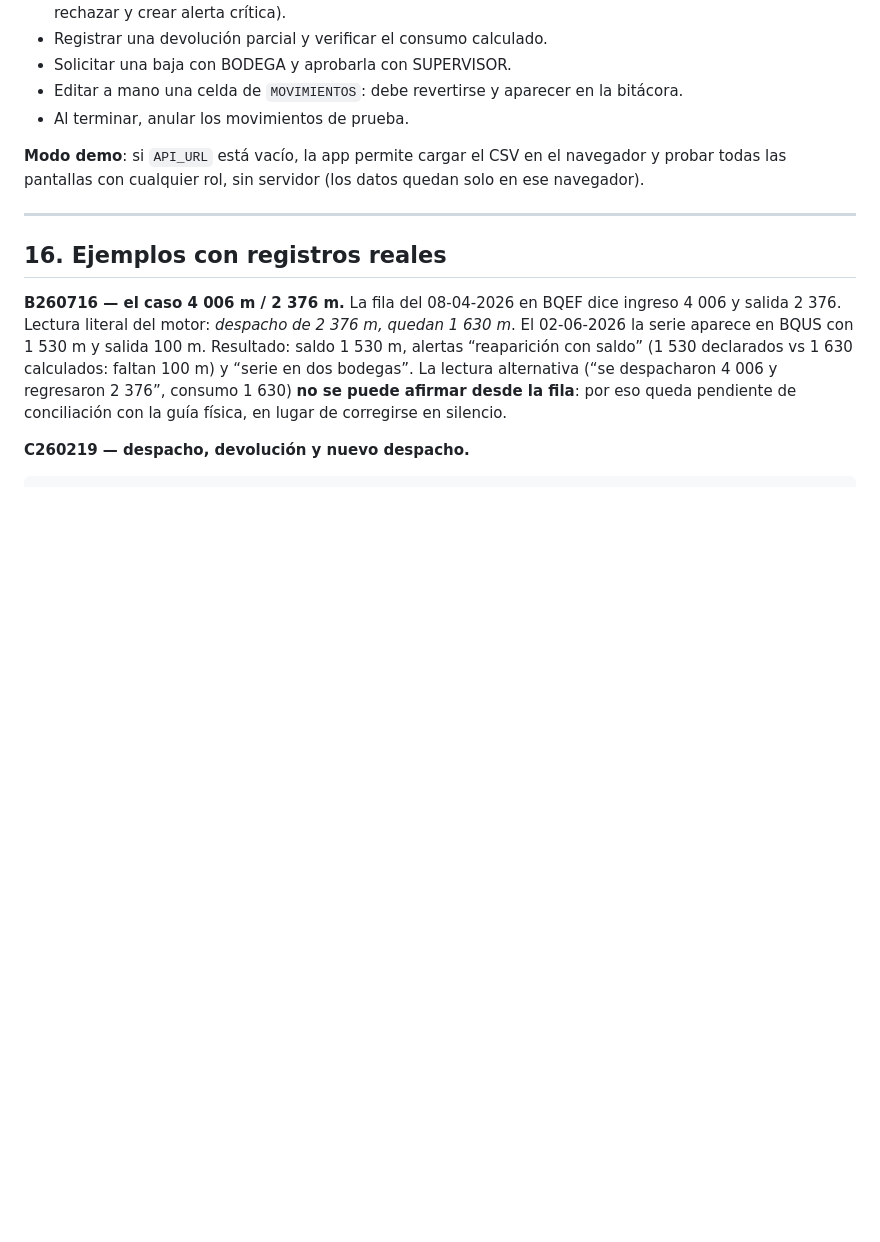
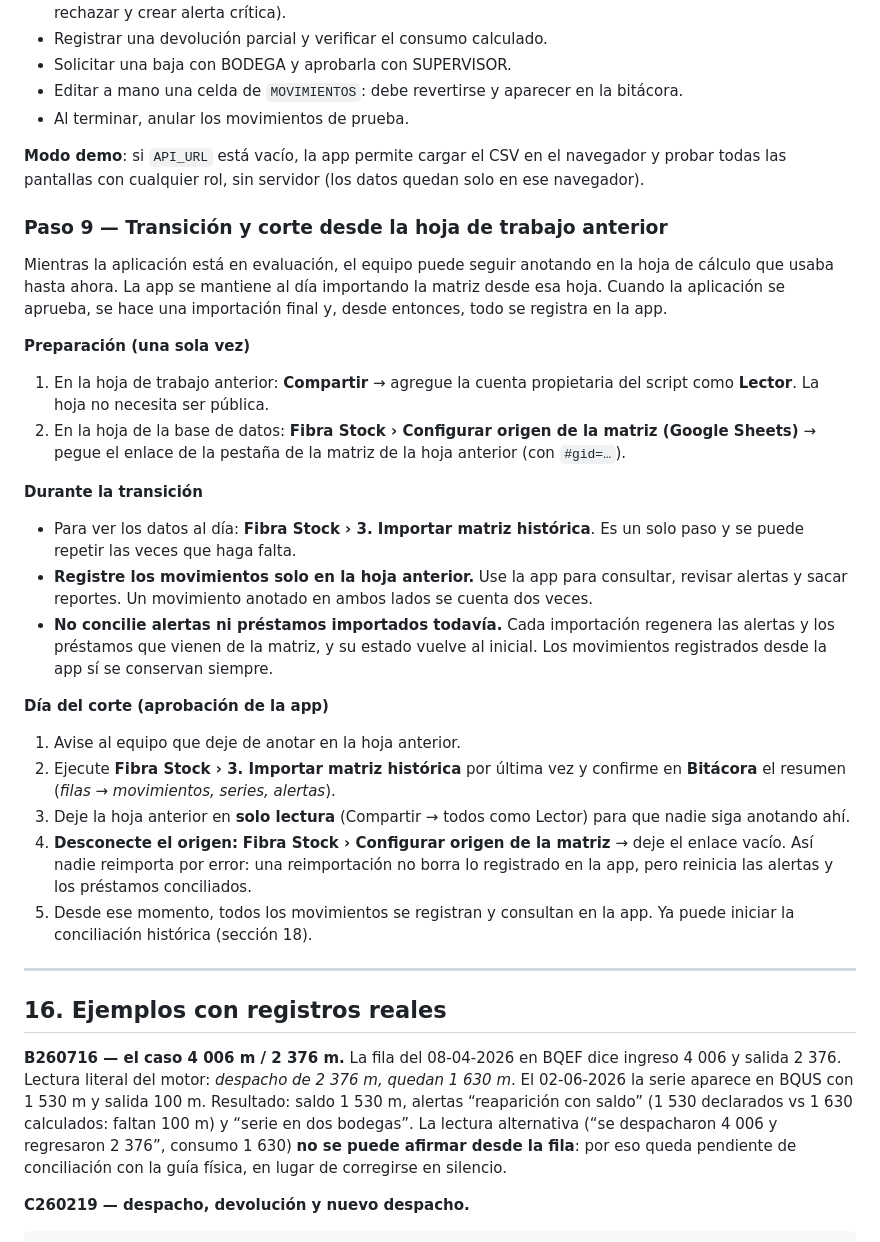
Before and after one commit to mcajastn1502-png/fibra_stock, a Markdown page: docs/GUIA_IMPLEMENTACION.md, the part around the change. Rendered like a GitHub page; blank space fills up the shorter version.

Commit message:
Guía: Paso 9, transición y corte desde la hoja de trabajo anterior
Cómo mantener la app al día importando desde la hoja anterior durante la
evaluación y cómo hacer el corte final al aprobarse la aplicación.

Co-Authored-By: Claude Opus 5.5 <noreply@anthropic.com>

```diff
--- a/docs/GUIA_IMPLEMENTACION.md
+++ b/docs/GUIA_IMPLEMENTACION.md
@@ -350,6 +350,25 @@ En el **modo demo**, la pantalla de ingreso también permite pegar un enlace de
 
 **Modo demo**: si `API_URL` está vacío, la app permite cargar el CSV en el navegador y probar todas las pantallas con cualquier rol, sin servidor (los datos quedan solo en ese navegador).
 
+### Paso 9 — Transición y corte desde la hoja de trabajo anterior
+Mientras la aplicación está en evaluación, el equipo puede seguir anotando en la hoja de cálculo que usaba hasta ahora. La app se mantiene al día importando la matriz desde esa hoja. Cuando la aplicación se aprueba, se hace una importación final y, desde entonces, todo se registra en la app.
+
+**Preparación (una sola vez)**
+1. En la hoja de trabajo anterior: **Compartir** → agregue la cuenta propietaria del script como **Lector**. La hoja no necesita ser pública.
+2. En la hoja de la base de datos: **Fibra Stock › Configurar origen de la matriz (Google Sheets)** → pegue el enlace de la pestaña de la matriz de la hoja anterior (con `#gid=…`).
+
+**Durante la transición**
+- Para ver los datos al día: **Fibra Stock › 3. Importar matriz histórica**. Es un solo paso y se puede repetir las veces que haga falta.
+- **Registre los movimientos solo en la hoja anterior.** Use la app para consultar, revisar alertas y sacar reportes. Un movimiento anotado en ambos lados se cuenta dos veces.
+- **No concilie alertas ni préstamos importados todavía.** Cada importación regenera las alertas y los préstamos que vienen de la matriz, y su estado vuelve al inicial. Los movimientos registrados desde la app sí se conservan siempre.
+
+**Día del corte (aprobación de la app)**
+1. Avise al equipo que deje de anotar en la hoja anterior.
+2. Ejecute **Fibra Stock › 3. Importar matriz histórica** por última vez y confirme en **Bitácora** el resumen (*filas → movimientos, series, alertas*).
+3. Deje la hoja anterior en **solo lectura** (Compartir → todos como Lector) para que nadie siga anotando ahí.
+4. **Desconecte el origen:** **Fibra Stock › Configurar origen de la matriz** → deje el enlace vacío. Así nadie reimporta por error: una reimportación no borra lo registrado en la app, pero reinicia las alertas y los préstamos conciliados.
+5. Desde ese momento, todos los movimientos se registran y consultan en la app. Ya puede iniciar la conciliación histórica (sección 18).
+
 ---
 
 ## 16. Ejemplos con registros reales
```
